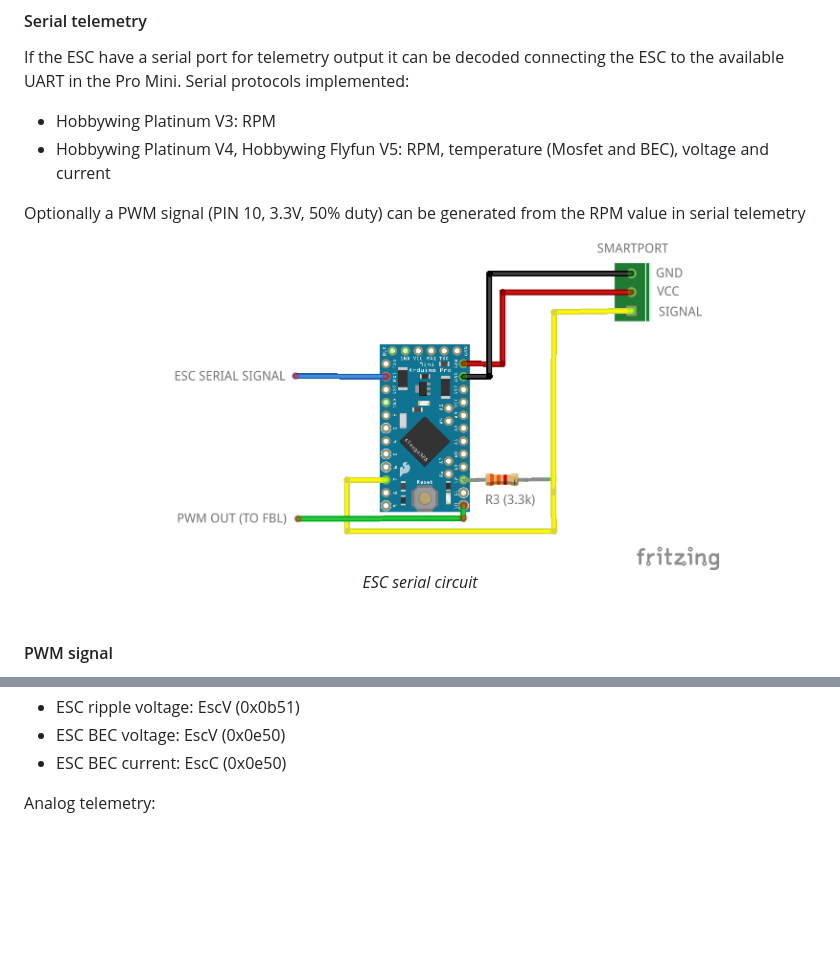
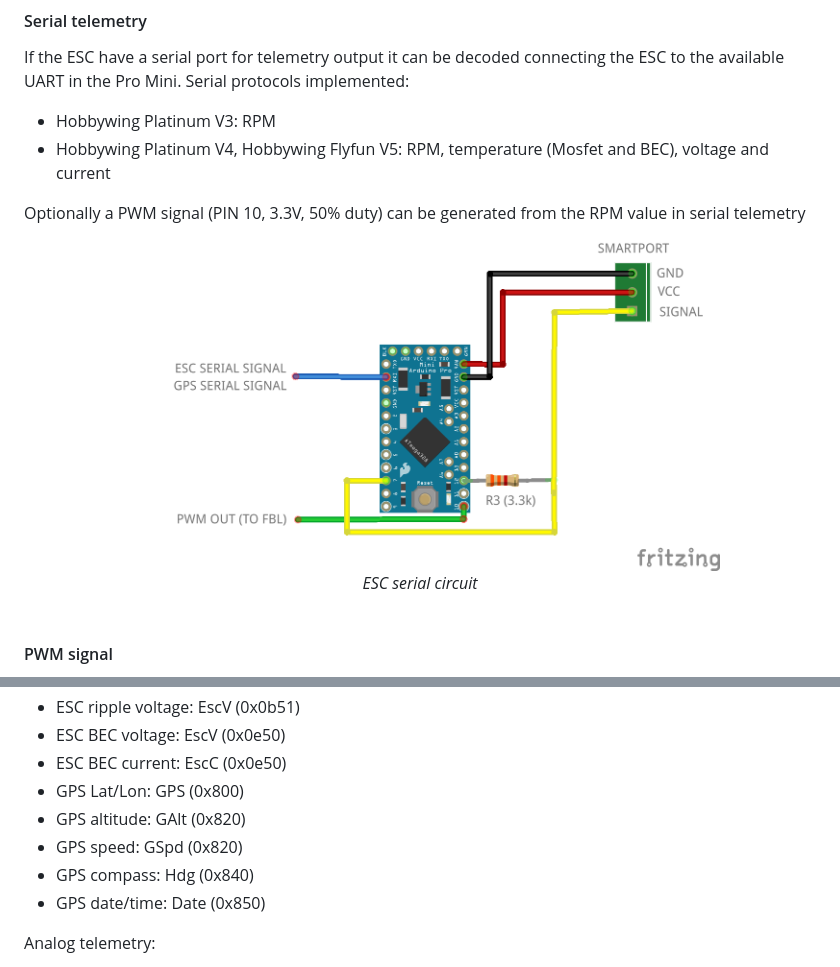
Before and after one commit to dgatf/msrc, a Markdown page: README.md, 2 parts joined by grey strips. GitHub-like rendering; pictures changed too: images/msrc_serial.png; blank space fills up the shorter version.

Commit message:
Add serial gps

```diff
--- a/README.md
+++ b/README.md
@@ -123,6 +123,11 @@ ESC telemetry:
 - ESC ripple voltage: EscV (0x0b51)
 - ESC BEC voltage: EscV (0x0e50)
 - ESC BEC current: EscC (0x0e50)
+- GPS Lat/Lon: GPS (0x800)
+- GPS altitude: GAlt (0x820)
+- GPS speed: GSpd (0x820)
+- GPS compass: Hdg (0x840)
+- GPS date/time: Date (0x850)
 
 Analog telemetry:
 
```
